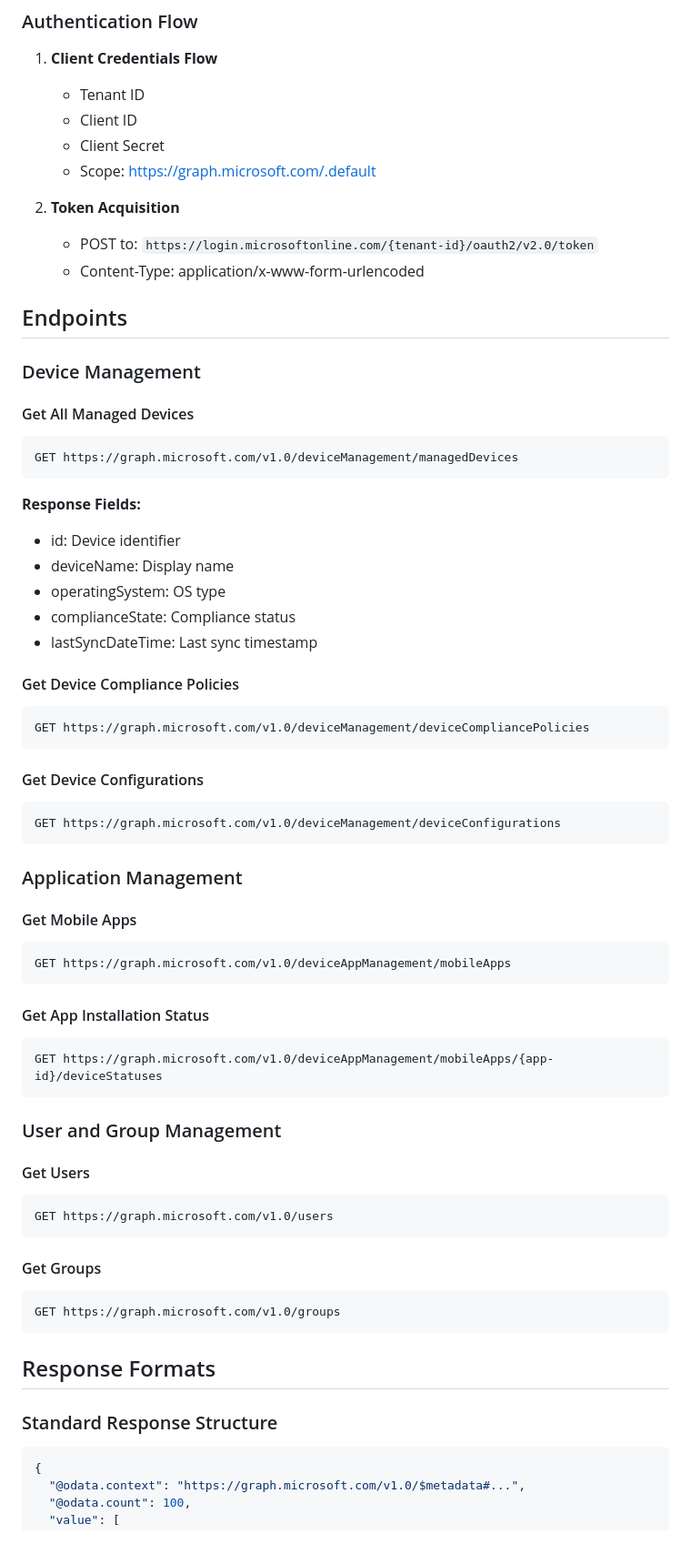
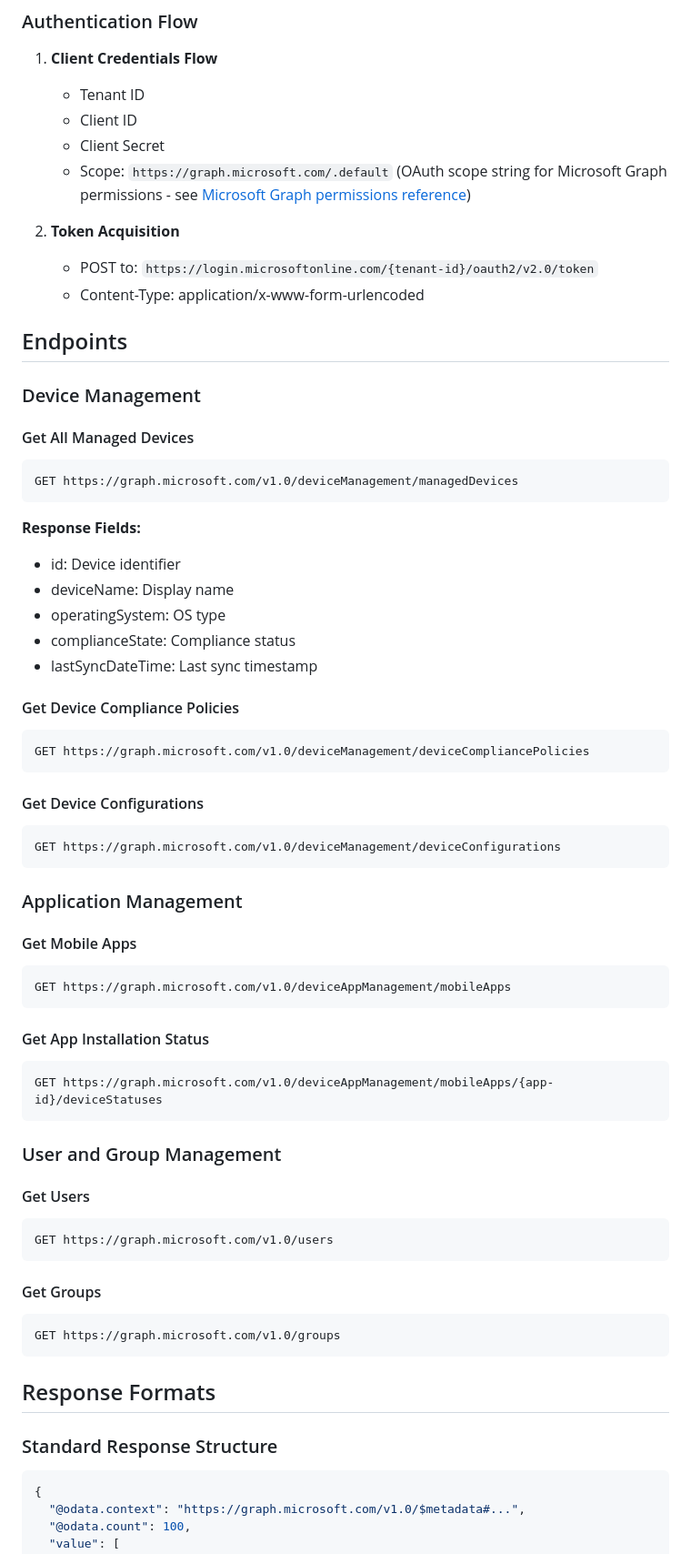
Before and after one commit to a-ariff/intune-powerbi-dashboard, a Markdown page: docs/api-reference.md, the part around one of its changes. Shown at 91% size. Rendered like a GitHub page.

````diff
--- a/docs/api-reference.md
+++ b/docs/api-reference.md
@@ -35,7 +35,7 @@ Permissions Required:
    - Tenant ID
    - Client ID
    - Client Secret
-   - Scope: https://graph.microsoft.com/.default
+   - Scope: `https://graph.microsoft.com/.default` (OAuth scope string for Microsoft Graph permissions - see [Microsoft Graph permissions reference](https://docs.microsoft.com/en-us/graph/permissions-reference))
 
 2. **Token Acquisition**
    - POST to: `https://login.microsoftonline.com/{tenant-id}/oauth2/v2.0/token`
@@ -46,6 +46,7 @@ Permissions Required:
 ### Device Management
 
 #### Get All Managed Devices
+
 ```
 GET https://graph.microsoft.com/v1.0/deviceManagement/managedDevices
 ```
@@ -58,11 +59,13 @@ GET https://graph.microsoft.com/v1.0/deviceManagement/managedDevices
 - lastSyncDateTime: Last sync timestamp
 
 #### Get Device Compliance Policies
+
 ```
 GET https://graph.microsoft.com/v1.0/deviceManagement/deviceCompliancePolicies
 ```
 
 #### Get Device Configurations
+
 ```
 GET https://graph.microsoft.com/v1.0/deviceManagement/deviceConfigurations
 ```
@@ -70,11 +73,13 @@ GET https://graph.microsoft.com/v1.0/deviceManagement/deviceConfigurations
 ### Application Management
 
 #### Get Mobile Apps
+
 ```
 GET https://graph.microsoft.com/v1.0/deviceAppManagement/mobileApps
 ```
 
 #### Get App Installation Status
+
 ```
 GET https://graph.microsoft.com/v1.0/deviceAppManagement/mobileApps/{app-id}/deviceStatuses
 ```
@@ -82,11 +87,13 @@ GET https://graph.microsoft.com/v1.0/deviceAppManagement/mobileApps/{app-id}/dev
 ### User and Group Management
 
 #### Get Users
+
 ```
 GET https://graph.microsoft.com/v1.0/users
 ```
 
 #### Get Groups
+
 ```
 GET https://graph.microsoft.com/v1.0/groups
 ```
@@ -94,6 +101,7 @@ GET https://graph.microsoft.com/v1.0/groups
 ## Response Formats
 
 ### Standard Response Structure
+
 ```json
 {
   "@odata.context": "https://graph.microsoft.com/v1.0/$metadata#...",
````
Also changed, not shown: other parts of docs/api-reference.md (+13 -10 lines).
